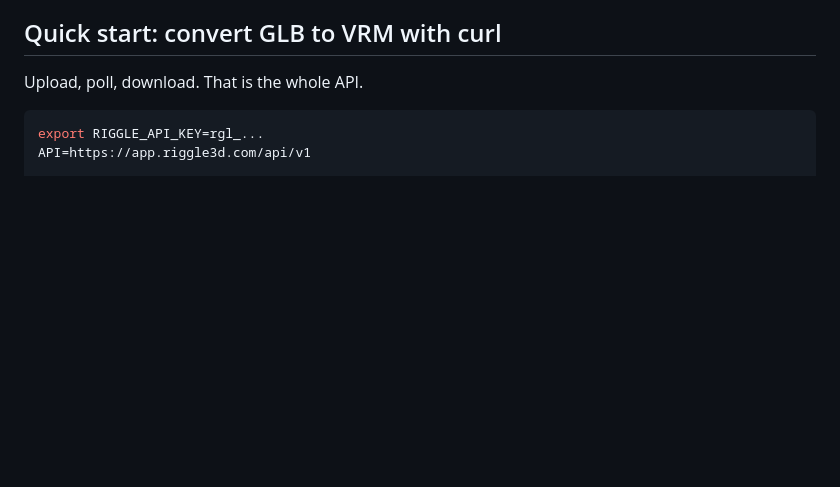
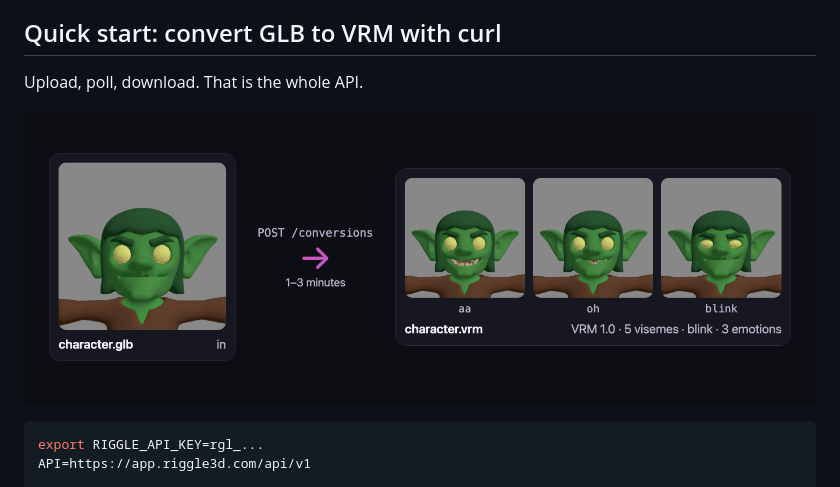
Before and after one commit to riggle3d/glb-to-vrm, a Markdown page: README.md, the part around one of its changes. Rendered like a GitHub page; pictures changed too: assets/glb-to-vrm.png (added); blank space fills up the shorter version.

Commit message:
README: show a converted avatar's expressions, and a model going in and coming out

````diff
--- a/README.md
+++ b/README.md
@@ -17,6 +19,8 @@ python python/riggle.py convert character.glb -o character.vrm
 ## Quick start: convert GLB to VRM with curl
 
 Upload, poll, download. That is the whole API.
+
+![GLB to VRM: character.glb goes in, a VRM 1.0 avatar with the aa and oh visemes and a blink comes out](assets/glb-to-vrm.png)
 
 ```bash
 export RIGGLE_API_KEY=rgl_...
````
Also changed, not shown: other parts of README.md (+2 -0 lines), assets/expressions.gif (added), assets/social-preview.png (added).
